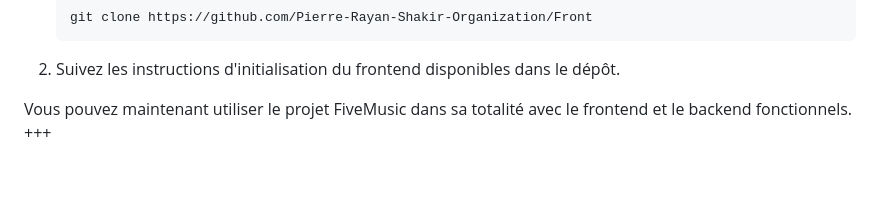
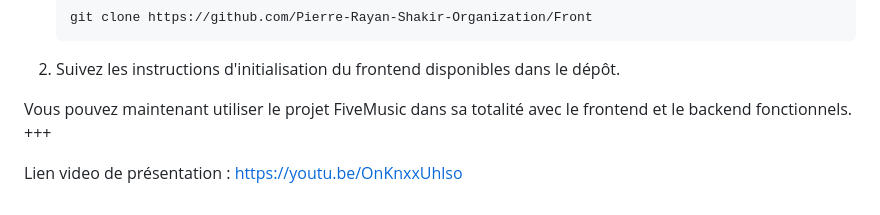
Before and after one commit to Pierre-Rayan-Shakir-Organization/API-SPRING-test, a Markdown page: README.md, the part around the change. GitHub-like rendering; blank space fills up the shorter version.

```diff
--- a/README.md
+++ b/README.md
@@ -91,3 +91,6 @@ Pour accéder à l’interface utilisateur :
 
 Vous pouvez maintenant utiliser le projet FiveMusic dans sa totalité avec le frontend et le backend fonctionnels.
 +++
+
+
+Lien video de présentation : https://youtu.be/OnKnxxUhlso
```
